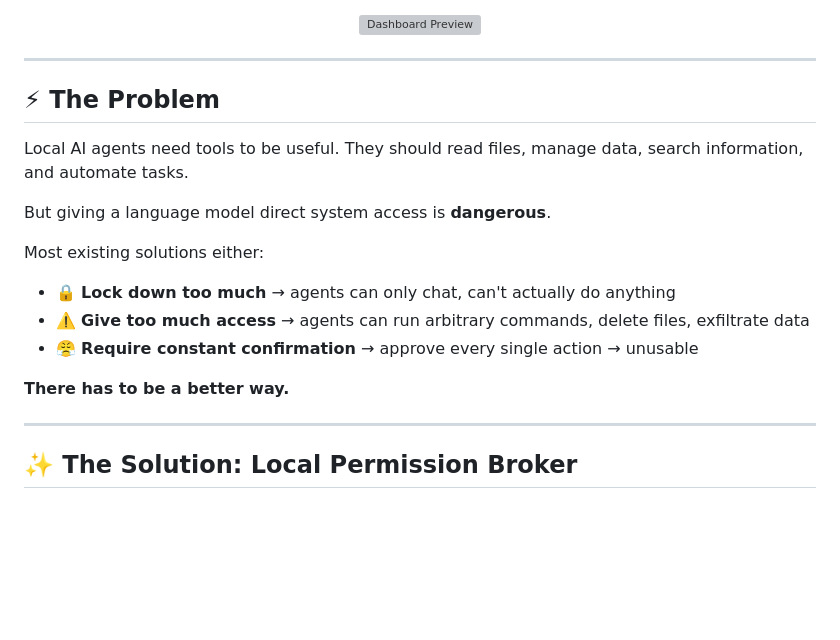
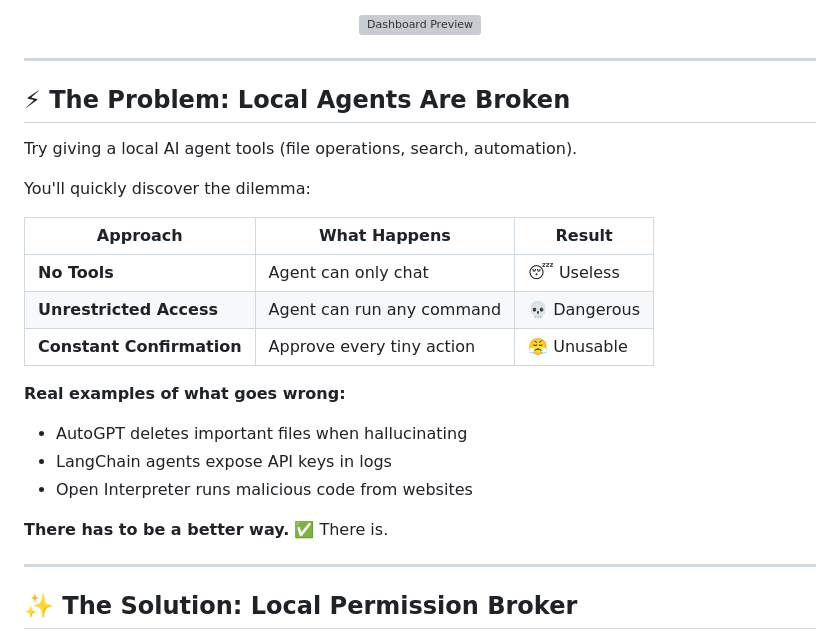
Before and after one commit to anandkrshnn/local-agent, a Markdown page: README.md, the part around the change. GitHub-like rendering; blank space fills up the shorter version; grey boxes are pictures that could not be loaded.

Commit message:
docs: improve 'The Problem' section with punchier narrative and real-world examples

```diff
--- a/README.md
+++ b/README.md
@@ -16,18 +16,24 @@
 
 ---
 
-## ⚡ The Problem
+## ⚡ The Problem: Local Agents Are Broken
 
-Local AI agents need tools to be useful. They should read files, manage data, search information, and automate tasks.
+Try giving a local AI agent tools (file operations, search, automation).
 
-But giving a language model direct system access is **dangerous**.
+You'll quickly discover the dilemma:
 
-Most existing solutions either:
-- 🔒 **Lock down too much** → agents can only chat, can't actually do anything
-- ⚠️ **Give too much access** → agents can run arbitrary commands, delete files, exfiltrate data
-- 😤 **Require constant confirmation** → approve every single action → unusable
+| Approach | What Happens | Result |
+|----------|--------------|--------|
+| **No Tools** | Agent can only chat | 😴 Useless |
+| **Unrestricted Access** | Agent can run any command | 💀 Dangerous |
+| **Constant Confirmation** | Approve every tiny action | 😤 Unusable |
 
-**There has to be a better way.**
+**Real examples of what goes wrong:**
+- AutoGPT deletes important files when hallucinating
+- LangChain agents expose API keys in logs
+- Open Interpreter runs malicious code from websites
+
+**There has to be a better way.** ✅ There is.
 
 ---
 
```
